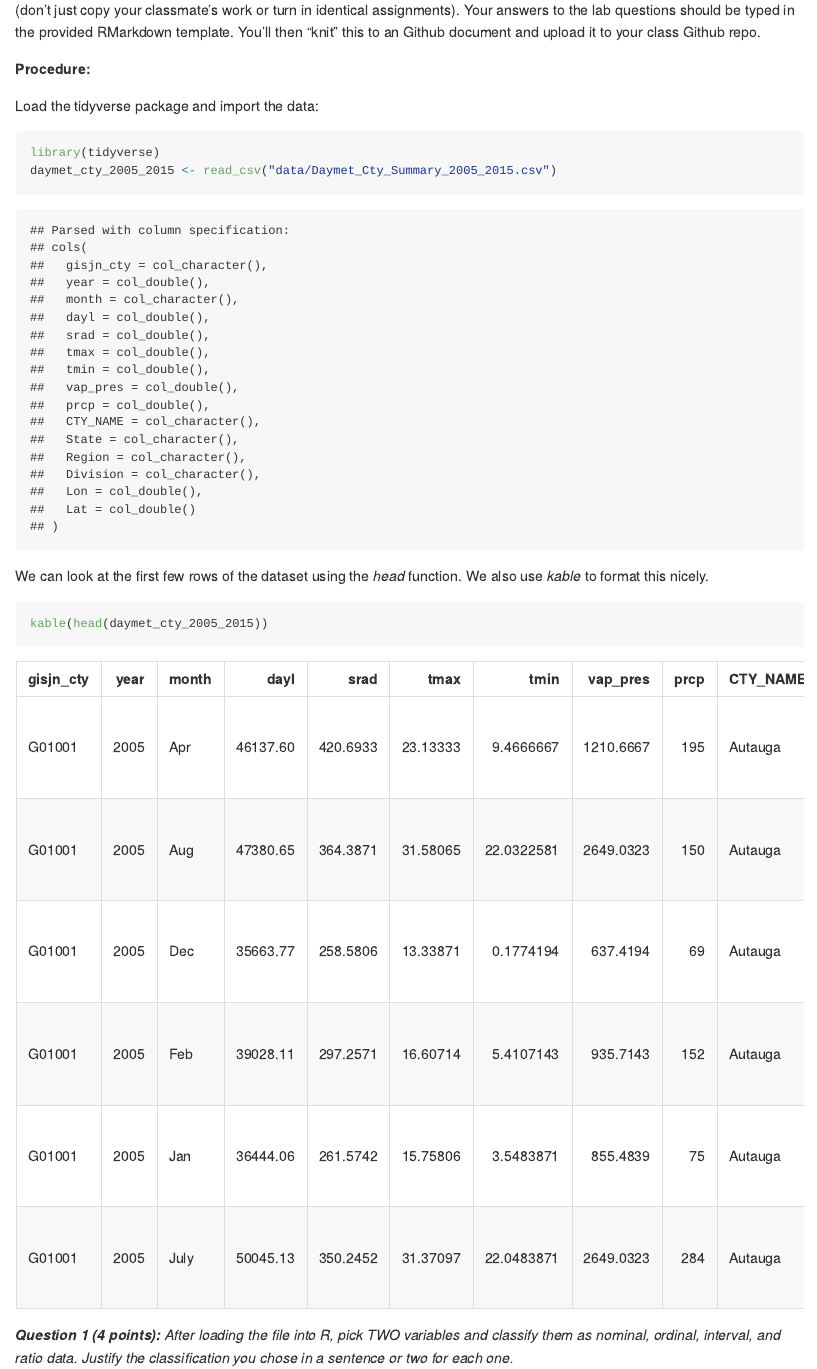
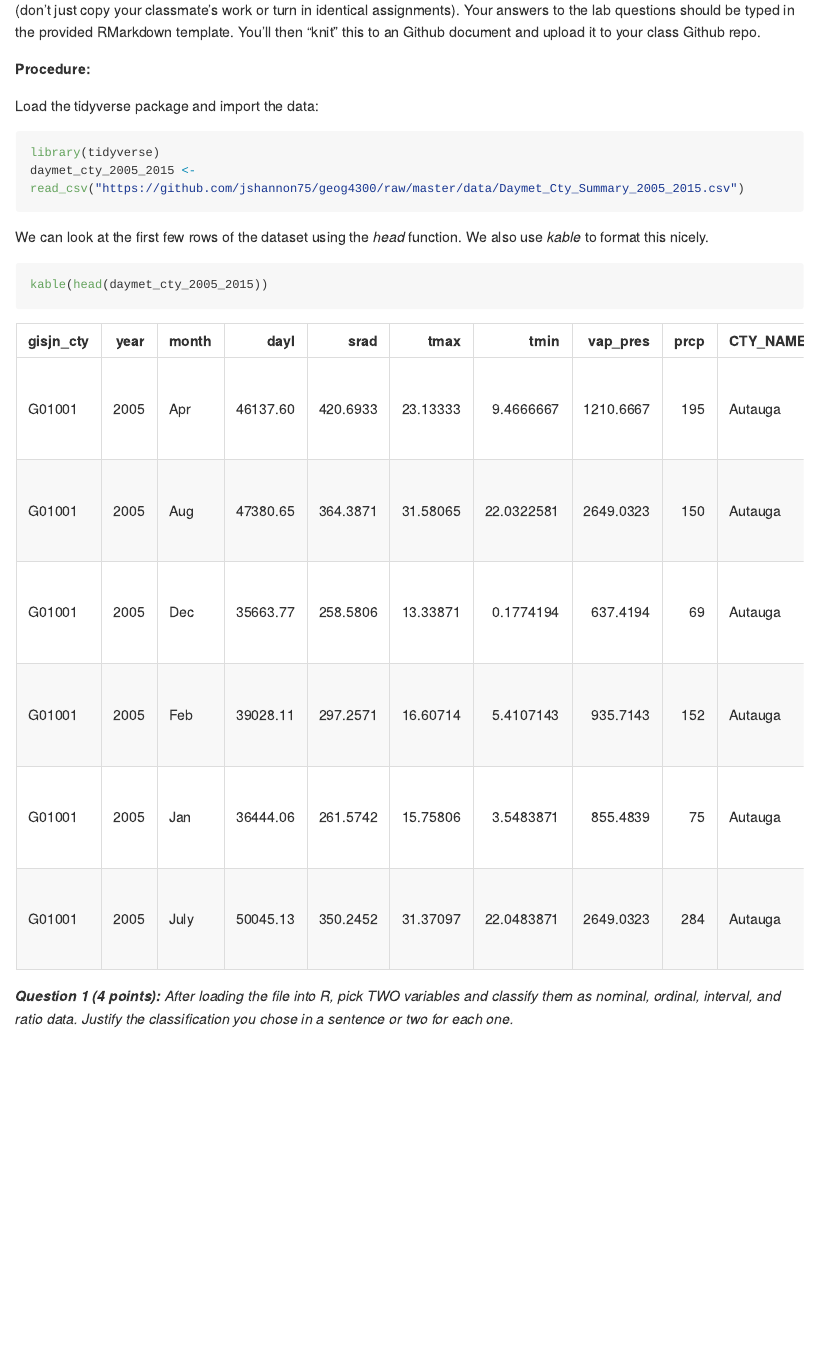
Before and after one commit to jshannon75/geog4300_lab1, an R Markdown document (Lab1_Loading_data_and_basic_stats.Rmd): the page in a window 1100 px wide, from 820 px down. The pictures show the output file Lab1_Loading_data_and_basic_stats.md that the author committed with the source, drawn offline in the style of GitHub; long lines of code are wrapped.

Commit message:
Data revision

````diff
--- a/Lab1_Loading_data_and_basic_stats.Rmd
+++ b/Lab1_Loading_data_and_basic_stats.Rmd
@@ -44,9 +44,9 @@ These labs are meant to be done collaboratively, but your final submission shoul
 
 Load the tidyverse package and import the data:
 
-```{r}
+```{r message=FALSE}
 library(tidyverse)
-daymet_cty_2005_2015 <- read_csv("data/Daymet_Cty_Summary_2005_2015.csv")
+daymet_cty_2005_2015 <- read_csv("https://github.com/jshannon75/geog4300/raw/master/data/Daymet_Cty_Summary_2005_2015.csv")
 ```
 
 We can look at the first few rows of the dataset using the *head* function. We also use *kable* to format this nicely.
````
Also changed, not shown: Lab1_Response_template.Rmd (+1 -1 lines), Lab1_Loading_data_and_basic_stats.md.
